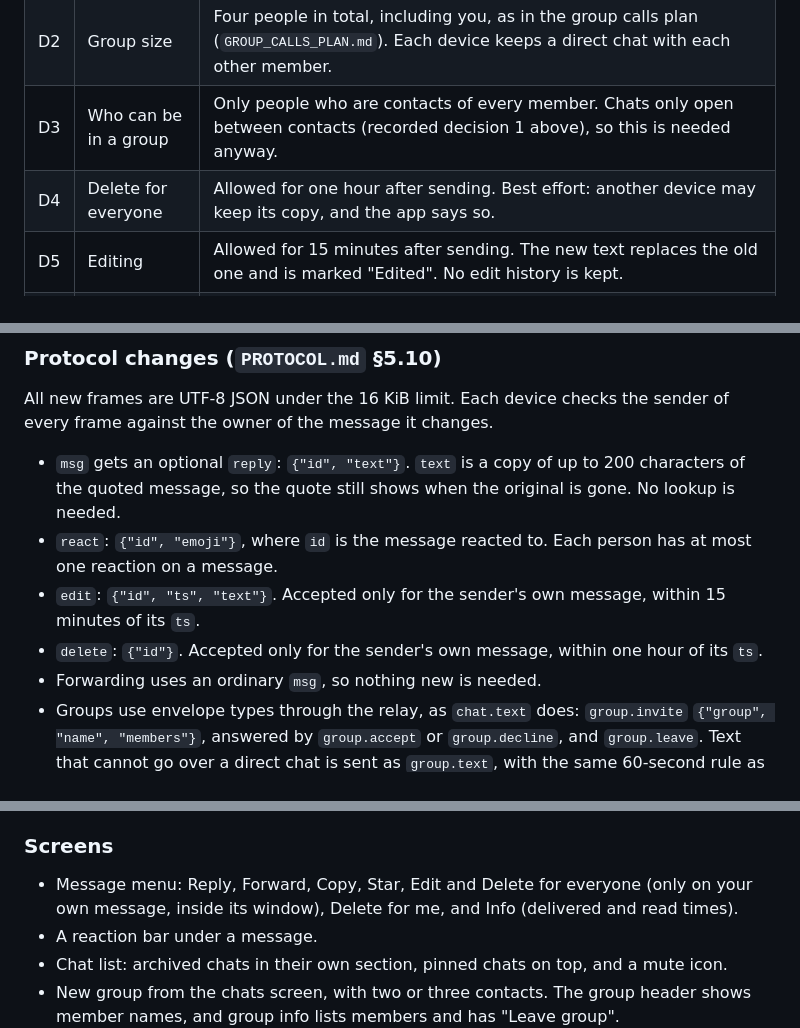
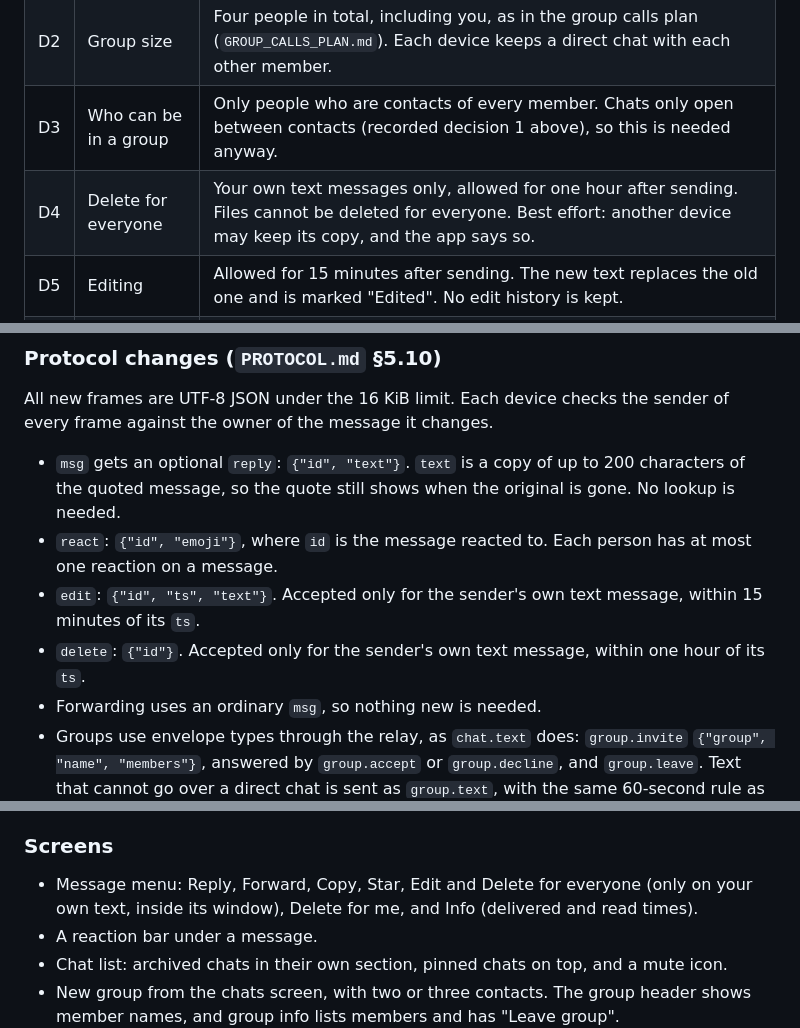
Before and after one commit to rbr48/sotto, a Markdown page: docs/MESSAGING_PLAN.md, 3 parts joined by grey strips. Rendered like a GitHub page.

Commit message:
docs(messaging): delete for everyone and edit cover text messages only
The menu and the receiver offer and accept edit and delete for everyone on
text only: a file message has no text to change, and the receiver refuses
an attachment (chat_session.dart), so the plan's "own message" was wider
than the code. The decision now says so, in D4 and in the protocol and menu
lines.

Co-Authored-By: Claude <noreply@anthropic.com>
Claude-Session: https://claude.ai/code/session_01PCmtpGum21deTqmznzR49e

```diff
--- a/docs/MESSAGING_PLAN.md
+++ b/docs/MESSAGING_PLAN.md
@@ -166,7 +166,7 @@ the server to store data or goes against a rule in `ROADMAP.md` §2.
 | D1 | Offline delivery | Keep the sender-side outbox, which is already built: a message the contact did not get waits on the sender's device and goes out when the chat reopens. The server keeps storing nothing. The gap that remains is when the sender closes the app before the contact returns. The alternative is an encrypted relay queue for a fixed time. That breaks "zero server storage" (`ROADMAP.md` §2, rule 1), so the privacy text would change, and it needs your approval. |
 | D2 | Group size | Four people in total, including you, as in the group calls plan (`GROUP_CALLS_PLAN.md`). Each device keeps a direct chat with each other member. |
 | D3 | Who can be in a group | Only people who are contacts of every member. Chats only open between contacts (recorded decision 1 above), so this is needed anyway. |
-| D4 | Delete for everyone | Allowed for one hour after sending. Best effort: another device may keep its copy, and the app says so. |
+| D4 | Delete for everyone | Your own text messages only, allowed for one hour after sending. Files cannot be deleted for everyone. Best effort: another device may keep its copy, and the app says so. |
 | D5 | Editing | Allowed for 15 minutes after sending. The new text replaces the old one and is marked "Edited". No edit history is kept. |
 | D6 | Forwarding | Text only at first. A forwarded message keeps no link to the original, so nothing about the original is sent. Files can be forwarded later. |
 | D7 | Reactions | One emoji per person per message. Sending an empty emoji removes your reaction. |
@@ -183,10 +183,10 @@ sender of every frame against the owner of the message it changes.
   original is gone. No lookup is needed.
 - `react`: `{"id", "emoji"}`, where `id` is the message reacted to. Each person
   has at most one reaction on a message.
-- `edit`: `{"id", "ts", "text"}`. Accepted only for the sender's own message,
-  within 15 minutes of its `ts`.
-- `delete`: `{"id"}`. Accepted only for the sender's own message, within one
-  hour of its `ts`.
+- `edit`: `{"id", "ts", "text"}`. Accepted only for the sender's own text
+  message, within 15 minutes of its `ts`.
+- `delete`: `{"id"}`. Accepted only for the sender's own text message, within
+  one hour of its `ts`.
 - Forwarding uses an ordinary `msg`, so nothing new is needed.
 - Groups use envelope types through the relay, as `chat.text` does:
   `group.invite` `{"group", "name", "members"}`, answered by `group.accept` or
@@ -208,7 +208,7 @@ Added to the encrypted vault as optional fields, so older records still load:
 ### Screens
 
 - Message menu: Reply, Forward, Copy, Star, Edit and Delete for everyone (only
-  on your own message, inside its window), Delete for me, and Info (delivered
+  on your own text, inside its window), Delete for me, and Info (delivered
   and read times).
 - A reaction bar under a message.
 - Chat list: archived chats in their own section, pinned chats on top, and a
```
